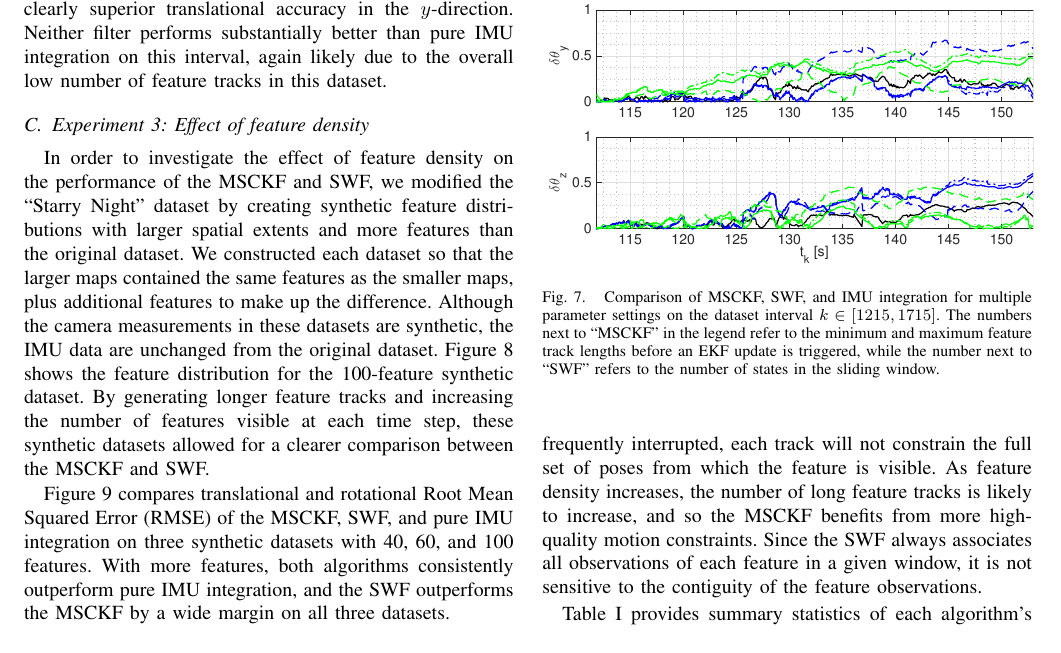
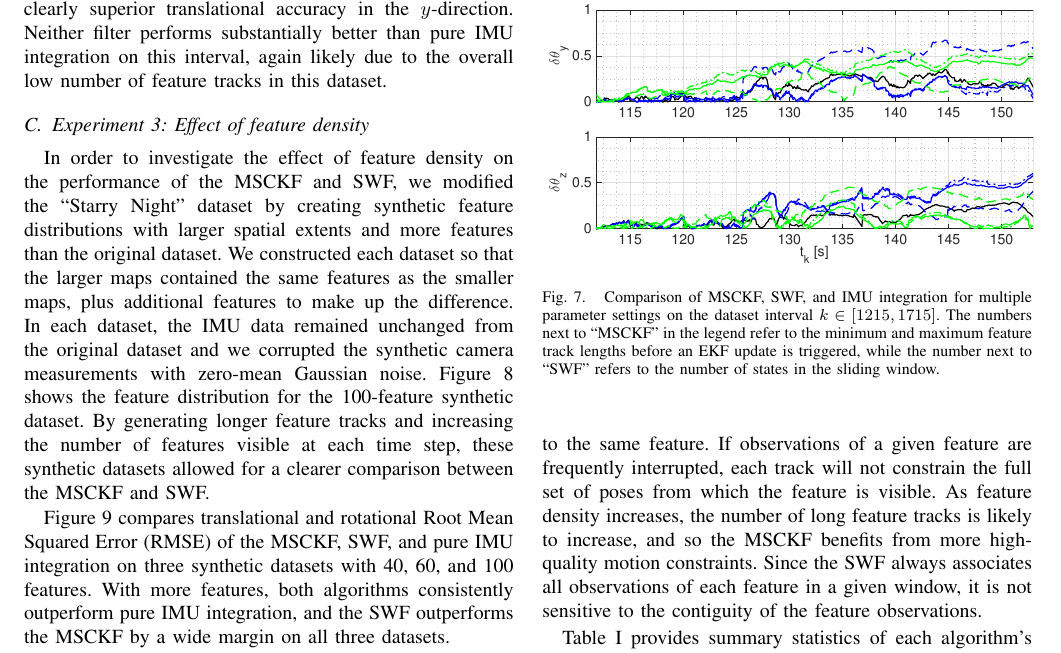
Before and after one commit to valentinp/aer1513project, a LaTeX paper (Report/project_report.tex): part of page 7 of 8, cut so that both start at the same text. Compiled offline with pdfLaTeX.

Commit message:
Added comment about synthetic data noise

```diff
--- a/Report/project_report.tex
+++ b/Report/project_report.tex
@@ -590,7 +590,7 @@ Neither filter performs substantially better than pure IMU integration on this i
 \subsection{Experiment 3: Effect of feature density}
 In order to investigate the effect of feature density on the performance of the MSCKF and SWF, we modified the ``Starry Night'' dataset by creating synthetic feature distributions with larger spatial extents and more features than the original dataset.
 We constructed each dataset so that the larger maps contained the same features as the smaller maps, plus additional features to make up the difference.
-Although the camera measurements in these datasets are synthetic, the IMU data are unchanged from the original dataset.
+In each dataset, the IMU data remained unchanged from the original dataset and we corrupted the synthetic camera measurements with zero-mean Gaussian noise.
 Figure \ref{fig:trajectory_groundtruth_100lessnoisy} shows the feature distribution for the 100-feature synthetic dataset.
 By generating longer feature tracks and increasing the number of features visible at each time step, these synthetic datasets allowed for a clearer comparison between the MSCKF and SWF.
 
```
Also changed, not shown: 1 other file.
